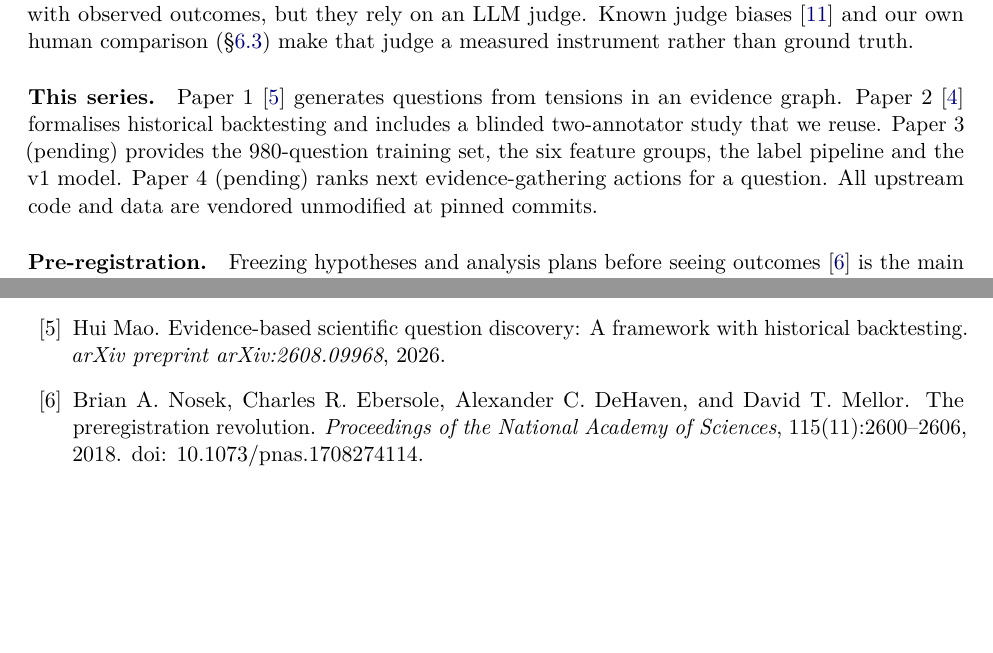
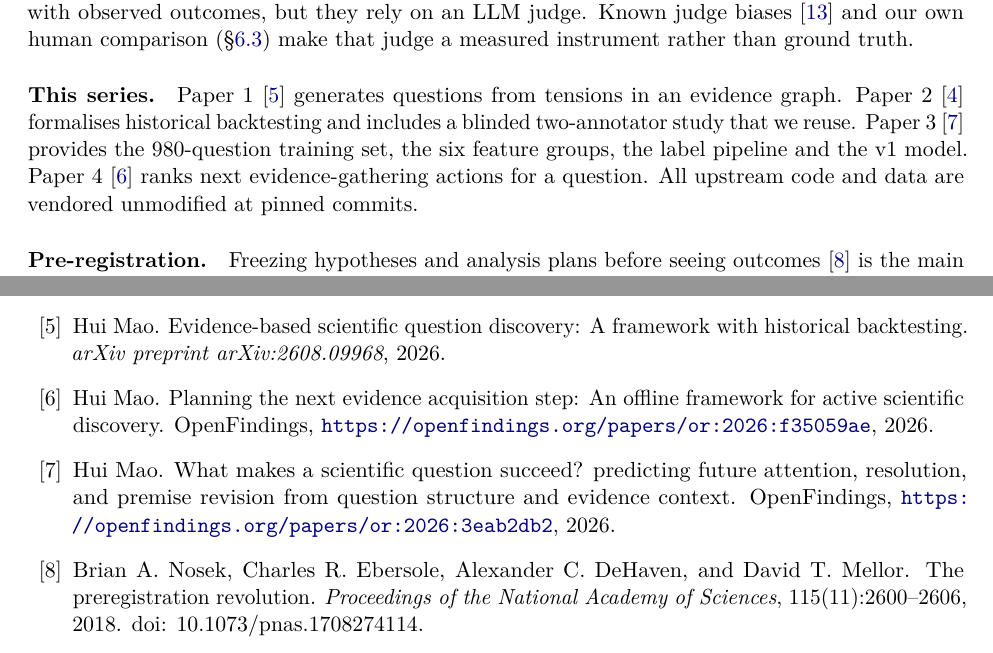
Before and after one commit to nonameisready/scientific-discovery-astronomy, a LaTeX paper (paper/main.tex, which reads paper/references.bib): two parts of pages 3 and 11 of 11 before the commit and two parts of pages 3 and 11 of 12 after it, joined at a grey line, cut so that both start at the same text, the shorter picture padded with empty space. Compiled offline with pdfLaTeX.

Commit message:
Paper: cite Papers 3 and 4 by their OpenFindings records
Co-Authored-By: Claude Opus 5.5 <noreply@anthropic.com>
Claude-Session: https://claude.ai/code/session_01YPweM3GbHYVzhPzoq98ep1

```diff
--- a/paper/main.tex
+++ b/paper/main.tex
@@ -132,8 +132,8 @@ rather than ground truth.
 \paragraph{This series.} Paper~1~\cite{mao2026framework} generates questions
 from tensions in an evidence graph. Paper~2~\cite{mao2026backtesting}
 formalises historical backtesting and includes a blinded two-annotator study
-that we reuse. Paper~3 (pending) provides the 980-question training set, the
-six feature groups, the label pipeline and the v1 model. Paper~4 (pending)
+that we reuse. Paper~3~\cite{mao2026succeed} provides the 980-question training set, the
+six feature groups, the label pipeline and the v1 model. Paper~4~\cite{mao2026planner}
 ranks next evidence-gathering actions for a question. All upstream code and
 data are vendored unmodified at pinned commits.
 
--- a/paper/references.bib
+++ b/paper/references.bib
@@ -102,3 +102,17 @@
   journal = {arXiv preprint arXiv:2306.05685},
   year    = {2023}
 }
+
+@misc{mao2026succeed,
+  author       = {Mao, Hui},
+  title        = {What Makes a Scientific Question Succeed? Predicting Future Attention, Resolution, and Premise Revision from Question Structure and Evidence Context},
+  howpublished = {OpenFindings, \url{https://openfindings.org/papers/or:2026:3eab2db2}},
+  year         = {2026}
+}
+
+@misc{mao2026planner,
+  author       = {Mao, Hui},
+  title        = {Planning the Next Evidence Acquisition Step: An Offline Framework for Active Scientific Discovery},
+  howpublished = {OpenFindings, \url{https://openfindings.org/papers/or:2026:f35059ae}},
+  year         = {2026}
+}
```
Also changed, not shown: paper/main.pdf, paper/main.tex (2 more changed lines).
